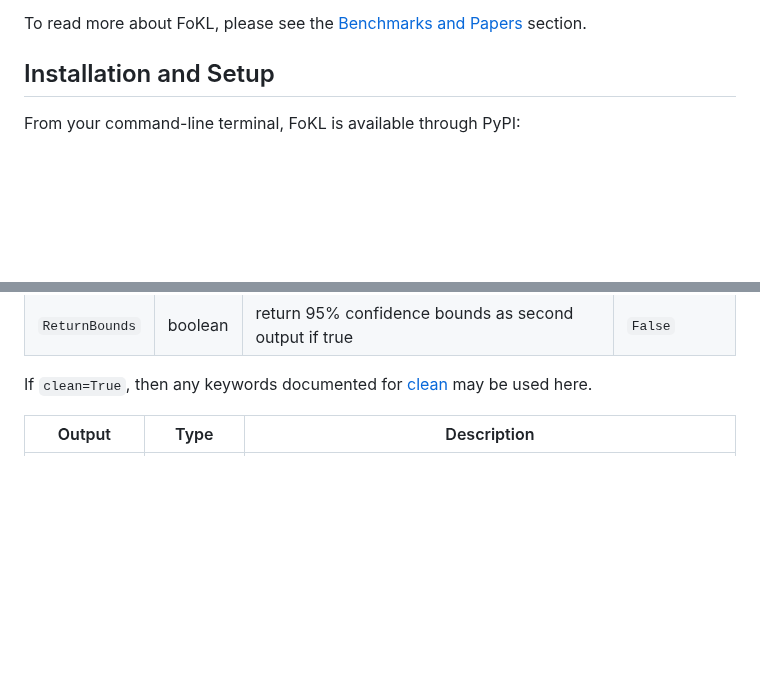
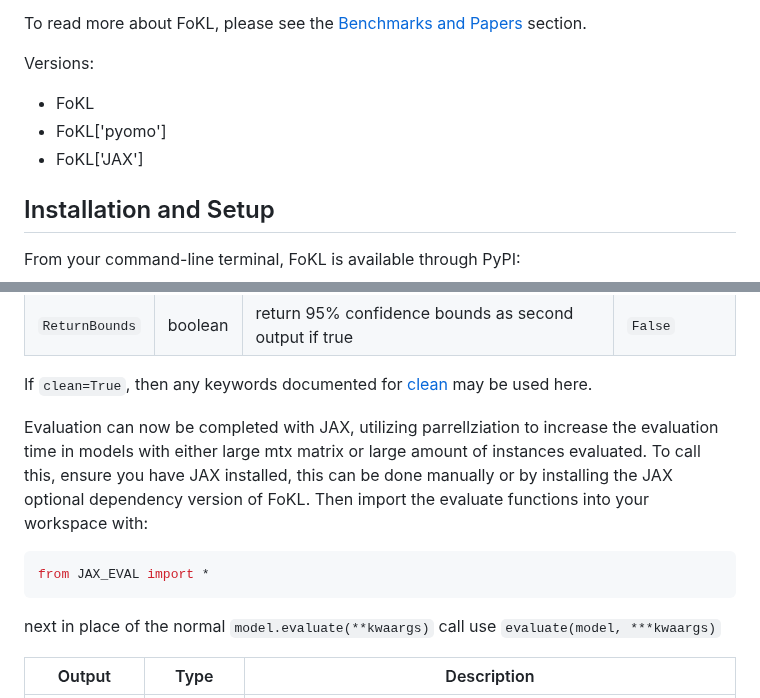
Before and after one commit to ESMS-Group-Public/FoKL-GPy, a Markdown page: README.md, 2 parts joined by grey strips. GitHub-like rendering; blank space fills up the shorter version.

````diff
--- a/README.md
+++ b/README.md
@@ -36,6 +36,11 @@ Some other advantages of FoKL include:
 - Ability to import and evaluate a model without known data (i.e., without training)
 
 To read more about FoKL, please see the [Benchmarks and Papers](#benchmarks-and-papers) section.
+
+Versions:
+- FoKL
+- FoKL['pyomo']
+- FoKL['JAX']
 
 ## Installation and Setup
 
@@ -306,6 +311,16 @@ Evaluate the FoKL model for provided inputs and (optionally) calculate bounds.
 | ```ReturnBounds``` | boolean | return 95% confidence bounds as second output if true                                                                          | ```False```       |
 
 If ```clean=True```, then any keywords documented for [clean](#clean) may be used here.
+
+Evaluation can now be completed with JAX, utilizing parrellziation to increase the evaluation time in models with either large mtx matrix or large amount of instances evaluated. To call this, ensure you have JAX installed, this can be done manually or by installing the JAX optional dependency version of FoKL. Then import the evaluate functions into your workspace with:
+
+
+```python
+from JAX_EVAL import *
+```
+
+next in place of the normal ```model.evaluate(**kwaargs)``` call use ```evaluate(model, ***kwaargs)```
+
 
 | Output                  | Type                 | Description                                                                                                                                                                                                           |
 |-------------------------|----------------------|-----------------------------------------------------------------------------------------------------------------------------------------------------------------------------------------------------------------------|
````
